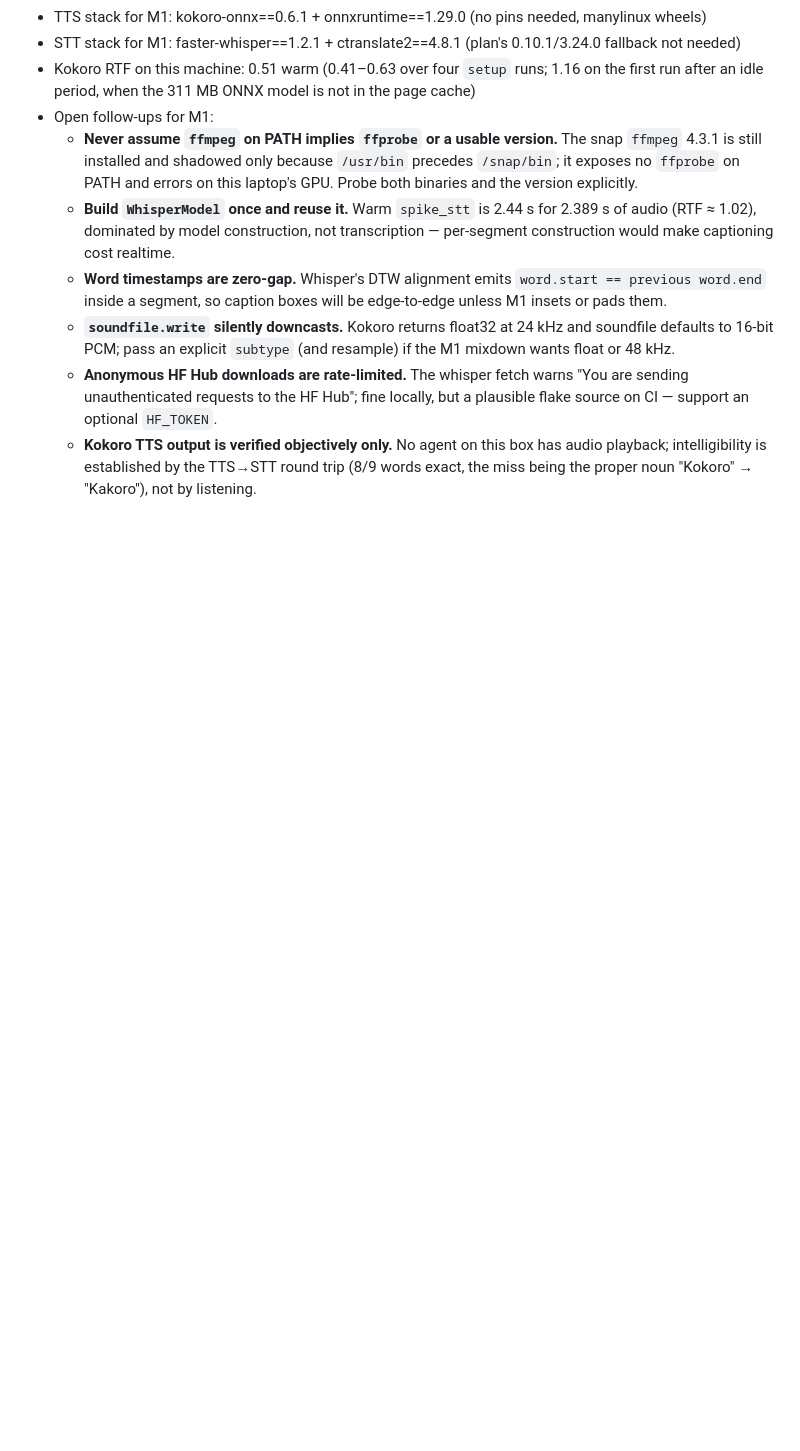
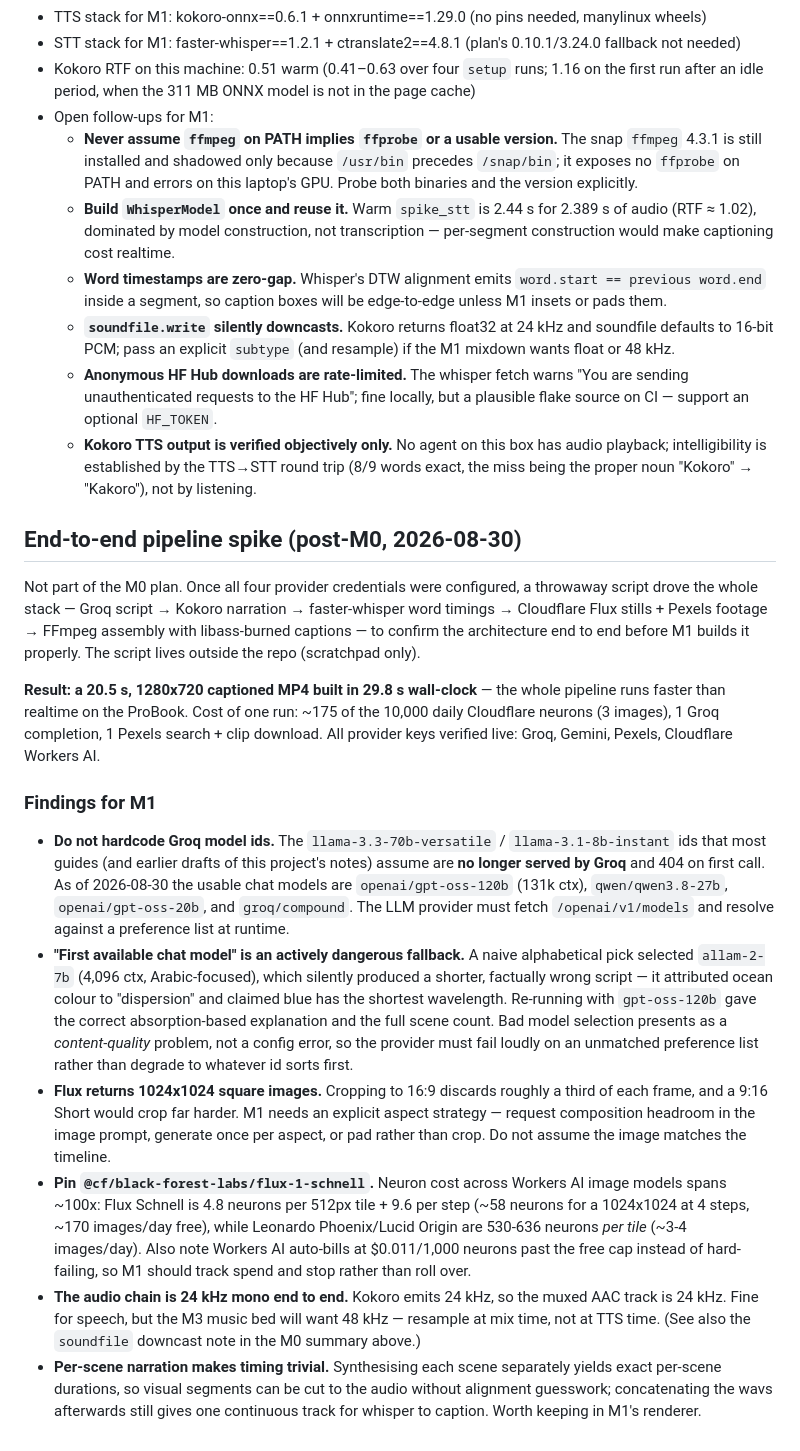
Before and after one commit to kclaudeeager/ai-video-maker, a Markdown page: docs/superpowers/spike-results-m0.md, the part around the change. GitHub-like rendering; blank space fills up the shorter version.

Commit message:
docs: record end-to-end pipeline spike findings for M1
Drove all four providers end to end (Groq script, Kokoro narration,
faster-whisper timings, Flux + Pexels visuals, FFmpeg assembly) to a
20.5s captioned MP4 in 29.8s. Records the Groq model-catalogue change,
the unsafe model fallback, Flux aspect-ratio and neuron-cost findings,
and the 24kHz audio chain.

Signed-off-by: Claude Kwizera <claudekwizera003@gmail.com>

```diff
--- a/docs/superpowers/spike-results-m0.md
+++ b/docs/superpowers/spike-results-m0.md
@@ -242,3 +242,52 @@ Transcript (all 9 words joined): **`This is a Kakoro voice test on this machine.
   - **Kokoro TTS output is verified objectively only.** No agent on this box has audio
     playback; intelligibility is established by the TTS→STT round trip (8/9 words exact,
     the miss being the proper noun "Kokoro" → "Kakoro"), not by listening.
+
+## End-to-end pipeline spike (post-M0, 2026-08-30)
+
+Not part of the M0 plan. Once all four provider credentials were configured, a
+throwaway script drove the whole stack — Groq script → Kokoro narration →
+faster-whisper word timings → Cloudflare Flux stills + Pexels footage → FFmpeg
+assembly with libass-burned captions — to confirm the architecture end to end
+before M1 builds it properly. The script lives outside the repo (scratchpad only).
+
+**Result: a 20.5 s, 1280x720 captioned MP4 built in 29.8 s wall-clock** — the whole
+pipeline runs faster than realtime on the ProBook. Cost of one run: ~175 of the
+10,000 daily Cloudflare neurons (3 images), 1 Groq completion, 1 Pexels
+search + clip download. All provider keys verified live: Groq, Gemini, Pexels,
+Cloudflare Workers AI.
+
+### Findings for M1
+
+- **Do not hardcode Groq model ids.** The `llama-3.3-70b-versatile` /
+  `llama-3.1-8b-instant` ids that most guides (and earlier drafts of this project's
+  notes) assume are **no longer served by Groq** and 404 on first call. As of
+  2026-08-30 the usable chat models are `openai/gpt-oss-120b` (131k ctx),
+  `qwen/qwen3.8-27b`, `openai/gpt-oss-20b`, and `groq/compound`. The LLM provider
+  must fetch `/openai/v1/models` and resolve against a preference list at runtime.
+- **"First available chat model" is an actively dangerous fallback.** A naive
+  alphabetical pick selected `allam-2-7b` (4,096 ctx, Arabic-focused), which
+  silently produced a shorter, factually wrong script — it attributed ocean colour
+  to "dispersion" and claimed blue has the shortest wavelength. Re-running with
+  `gpt-oss-120b` gave the correct absorption-based explanation and the full scene
+  count. Bad model selection presents as a *content-quality* problem, not a config
+  error, so the provider must fail loudly on an unmatched preference list rather
+  than degrade to whatever id sorts first.
+- **Flux returns 1024x1024 square images.** Cropping to 16:9 discards roughly a
+  third of each frame, and a 9:16 Short would crop far harder. M1 needs an explicit
+  aspect strategy — request composition headroom in the image prompt, generate once
+  per aspect, or pad rather than crop. Do not assume the image matches the timeline.
+- **Pin `@cf/black-forest-labs/flux-1-schnell`.** Neuron cost across Workers AI
+  image models spans ~100x: Flux Schnell is 4.8 neurons per 512px tile + 9.6 per
+  step (~58 neurons for a 1024x1024 at 4 steps, ~170 images/day free), while
+  Leonardo Phoenix/Lucid Origin are 530-636 neurons *per tile* (~3-4 images/day).
+  Also note Workers AI auto-bills at $0.011/1,000 neurons past the free cap instead
+  of hard-failing, so M1 should track spend and stop rather than roll over.
+- **The audio chain is 24 kHz mono end to end.** Kokoro emits 24 kHz, so the muxed
+  AAC track is 24 kHz. Fine for speech, but the M3 music bed will want 48 kHz —
+  resample at mix time, not at TTS time. (See also the `soundfile` downcast note
+  in the M0 summary above.)
+- **Per-scene narration makes timing trivial.** Synthesising each scene separately
+  yields exact per-scene durations, so visual segments can be cut to the audio
+  without alignment guesswork; concatenating the wavs afterwards still gives one
+  continuous track for whisper to caption. Worth keeping in M1's renderer.
```
